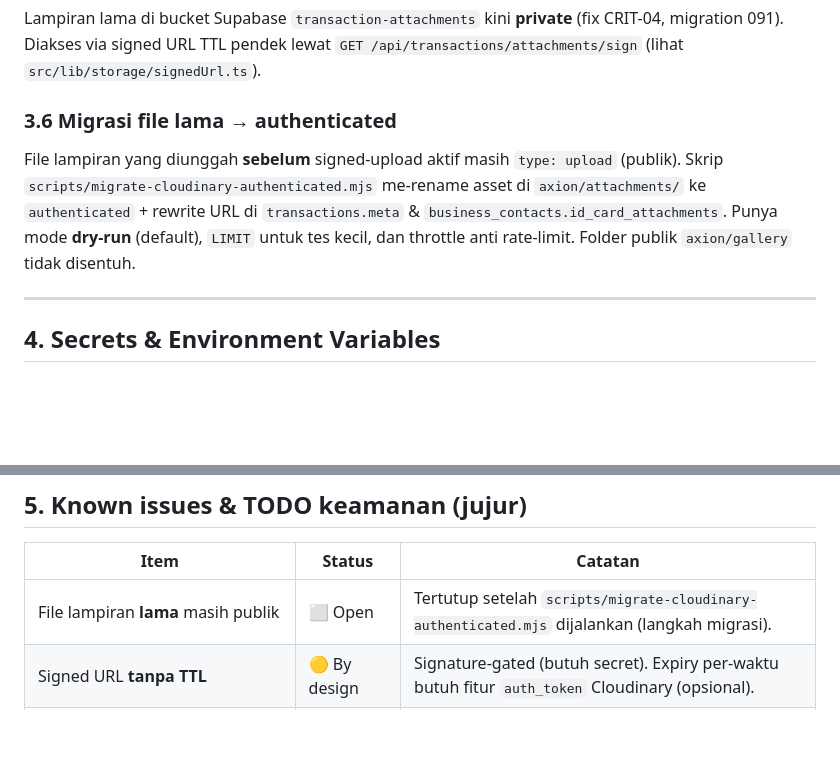
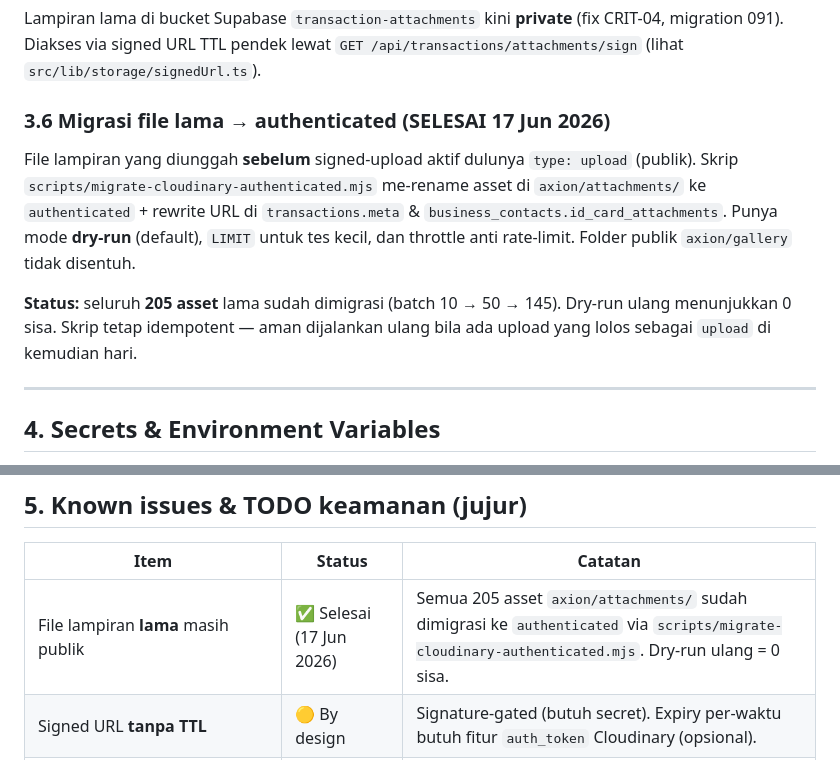
Before and after one commit to imamabdrsyd/katalis-ventura, a Markdown page: docs/SECURITY.md, 2 parts joined by grey strips. Rendered like a GitHub page; blank space fills up the shorter version.

Commit message:
docs(security): tandai migrasi lampiran Cloudinary lama selesai (205 asset)
Co-Authored-By: Claude Opus 4.8 <noreply@anthropic.com>

```diff
--- a/docs/SECURITY.md
+++ b/docs/SECURITY.md
@@ -79,13 +79,17 @@ Lampiran lama di bucket Supabase `transaction-attachments` kini **private** (fix
 migration 091). Diakses via signed URL TTL pendek lewat
 `GET /api/transactions/attachments/sign` (lihat `src/lib/storage/signedUrl.ts`).
 
-### 3.6 Migrasi file lama → authenticated
+### 3.6 Migrasi file lama → authenticated (SELESAI 17 Jun 2026)
 
-File lampiran yang diunggah **sebelum** signed-upload aktif masih `type: upload` (publik).
+File lampiran yang diunggah **sebelum** signed-upload aktif dulunya `type: upload` (publik).
 Skrip `scripts/migrate-cloudinary-authenticated.mjs` me-rename asset di
 `axion/attachments/` ke `authenticated` + rewrite URL di `transactions.meta` &
 `business_contacts.id_card_attachments`. Punya mode **dry-run** (default), `LIMIT` untuk
 tes kecil, dan throttle anti rate-limit. Folder publik `axion/gallery` tidak disentuh.
+
+**Status:** seluruh **205 asset** lama sudah dimigrasi (batch 10 → 50 → 145). Dry-run ulang
+menunjukkan 0 sisa. Skrip tetap idempotent — aman dijalankan ulang bila ada upload
+yang lolos sebagai `upload` di kemudian hari.
 
 ---
 
@@ -106,7 +110,7 @@ tes kecil, dan throttle anti rate-limit. Folder publik `axion/gallery` tidak dis
 
 | Item | Status | Catatan |
 |------|--------|---------|
-| File lampiran **lama** masih publik | ⬜ Open | Tertutup setelah `scripts/migrate-cloudinary-authenticated.mjs` dijalankan (langkah migrasi). |
+| File lampiran **lama** masih publik | ✅ Selesai (17 Jun 2026) | Semua 205 asset `axion/attachments/` sudah dimigrasi ke `authenticated` via `scripts/migrate-cloudinary-authenticated.mjs`. Dry-run ulang = 0 sisa. |
 | Signed URL **tanpa TTL** | 🟡 By design | Signature-gated (butuh secret). Expiry per-waktu butuh fitur `auth_token` Cloudinary (opsional). |
 | Upload **preset unsigned** (`axion_gallery`) bisa disalahgunakan | 🟡 Diterima | Hanya dipakai galeri publik; lampiran privat sudah pindah ke signed upload. |
 | Orphan-on-cancel di `journal-entry` & `MultiLineJournalForm` | 🟡 Minor | Upload sudah private; bisa tinggalkan file yatim bila form dibatalkan (form transaksi utama sudah pakai defer upload). |
```
